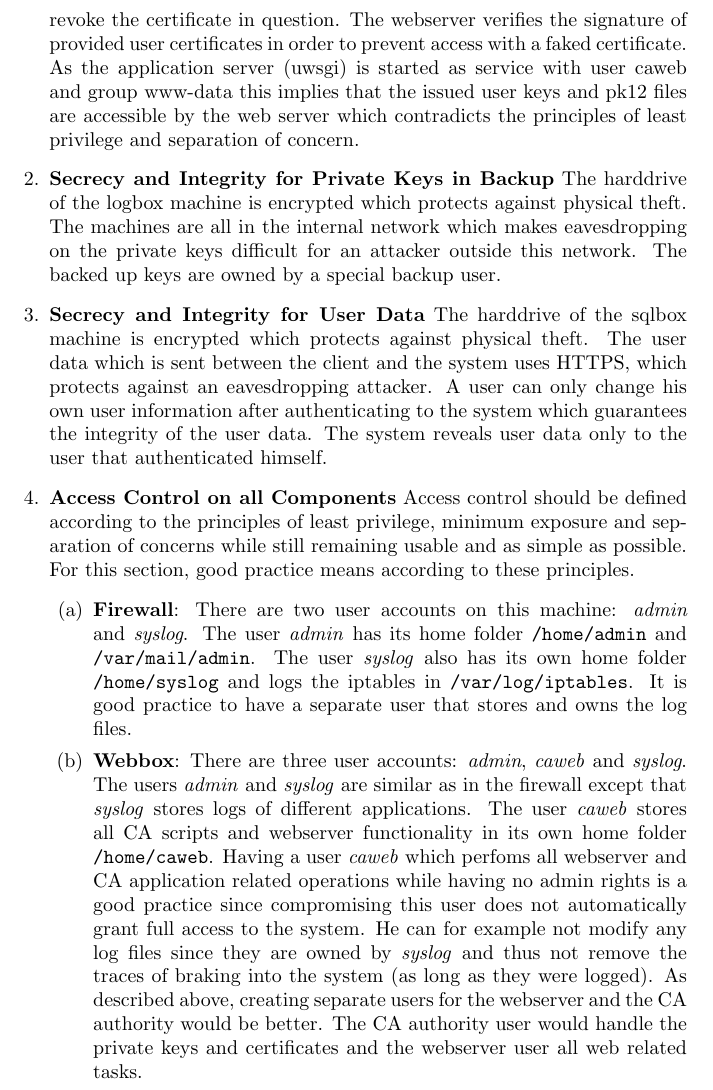
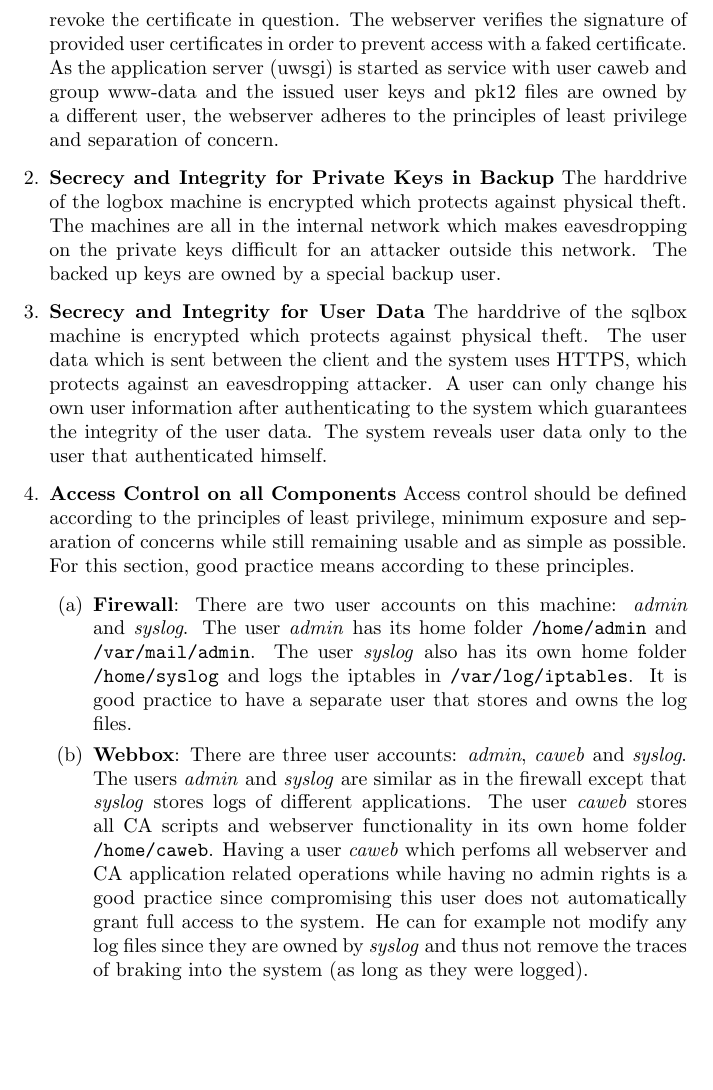
Before and after one commit to silvanegli/AppliedSecLab16, a LaTeX document (review/review.tex): part of page 7 of 13, cut so that both start at the same text, the shorter picture padded with empty space. Compiled offline with pdfLaTeX.

Commit message:
Removed part about having one user for webserver & CA is bad practice from security requirements

```diff
--- a/review/review.tex
+++ b/review/review.tex
@@ -165,7 +165,7 @@ The remote system administration all happens over SSH. Every component runs an s
 \begin{enumerate}
 
 \item \textbf{Access Control with regard to CA Functionality and Data}
-The Flask backend restricts access to the CA Functionality over https to logged in users only. It also checks whether a user is authorized to download or revoke the certificate in question. The webserver verifies the signature of provided user certificates in order to prevent access with a faked certificate. As the application server (uwsgi) is started as service with user caweb and group www-data this implies that the issued user keys and pk12 files are accessible by the web server which contradicts the principles of least privilege and separation of concern.
+The Flask backend restricts access to the CA Functionality over https to logged in users only. It also checks whether a user is authorized to download or revoke the certificate in question. The webserver verifies the signature of provided user certificates in order to prevent access with a faked certificate. As the application server (uwsgi) is started as service with user caweb and group www-data and the issued user keys and pk12 files are owned by a different user, the webserver adheres to the principles of least privilege and separation of concern.
 
 \item \textbf{Secrecy and Integrity for Private Keys in Backup}
   The harddrive of the logbox machine is encrypted which protects against physical theft. The machines are all in the internal network which makes eavesdropping on the private keys difficult for an attacker outside this network. The backed up keys are owned by a special backup user.
@@ -178,7 +178,7 @@ Access control should be defined according to the principles of least privilege,
 \begin{enumerate}[label=(\alph*)]
 \item \textbf{Firewall}: There are two user accounts on this machine: \textit{admin} and \textit{syslog}. The user \textit{admin} has its home folder \texttt{/home/admin} and \texttt{/var/mail/admin}. The user \textit{syslog} also has its own home folder \texttt{/home/syslog} and logs the iptables in \texttt{/var/log/iptables}. It is good practice to have a separate user that stores and owns the log files.
 
-\item \textbf{Webbox}: There are three user accounts: \textit{admin}, \textit{caweb} and \textit{syslog}. The users \textit{admin} and \textit{syslog} are similar as in the firewall except that \textit{syslog} stores logs of different applications. The user \textit{caweb} stores all CA scripts and webserver functionality in its own home folder \texttt{/home/caweb}. Having a user \textit{caweb} which perfoms all webserver and CA application related operations while having no admin rights is a good practice since compromising this user does not automatically grant full access to the system. He can for example not modify any log files since they are owned by \textit{syslog} and thus not remove the traces of braking into the system (as long as they were logged). As described above, creating separate users for the webserver and the CA authority would be better. The CA authority user would handle the private keys and certificates and the webserver user all web related tasks.
+\item \textbf{Webbox}: There are three user accounts: \textit{admin}, \textit{caweb} and \textit{syslog}. The users \textit{admin} and \textit{syslog} are similar as in the firewall except that \textit{syslog} stores logs of different applications. The user \textit{caweb} stores all CA scripts and webserver functionality in its own home folder \texttt{/home/caweb}. Having a user \textit{caweb} which perfoms all webserver and CA application related operations while having no admin rights is a good practice since compromising this user does not automatically grant full access to the system. He can for example not modify any log files since they are owned by \textit{syslog} and thus not remove the traces of braking into the system (as long as they were logged).
 
 \item \textbf{Sqlbox}: There are two user accounts: \textit{admin} and \textit{syslog}. Both are similar as in the firewall except that \textit{syslog} stores logs of different applications. The \code{mysql} database has three users: \textit{root}, \textit{rsyslog} and \textit{caweb}. Only \textit{caweb} can access the user data from the machine webbox. \textit{Rsyslog} can only access log data from the sqlbox itself while \textit{root} can access any database from sqlbox itself. Restricting access to the user data or log data to one user and one machine is a good practice.
 
```
